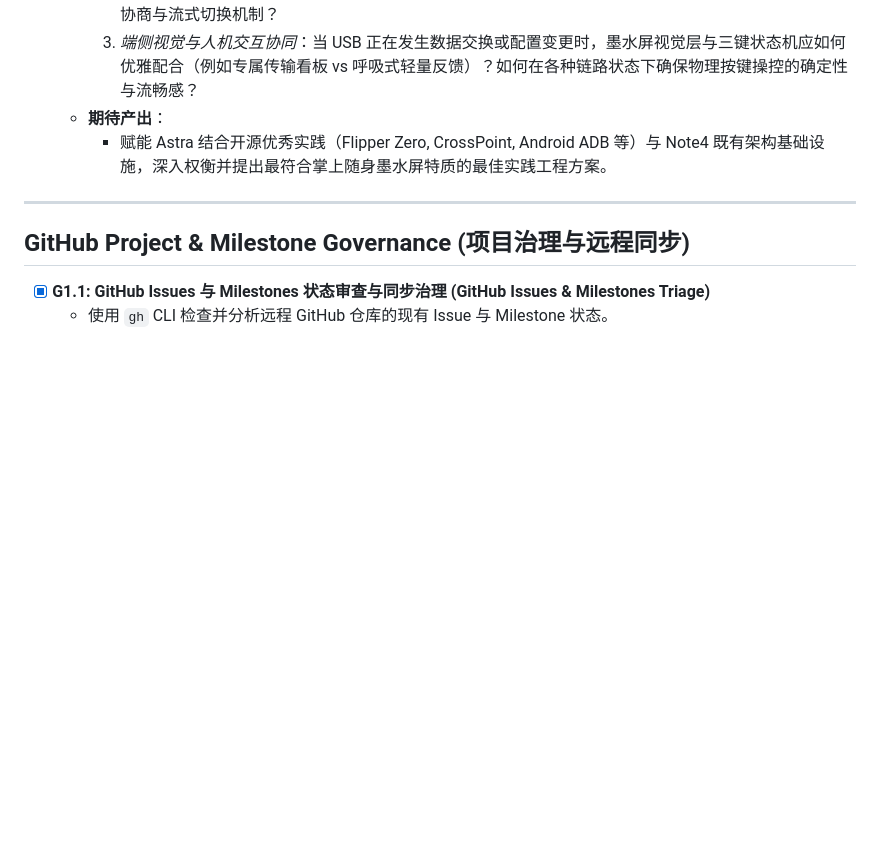
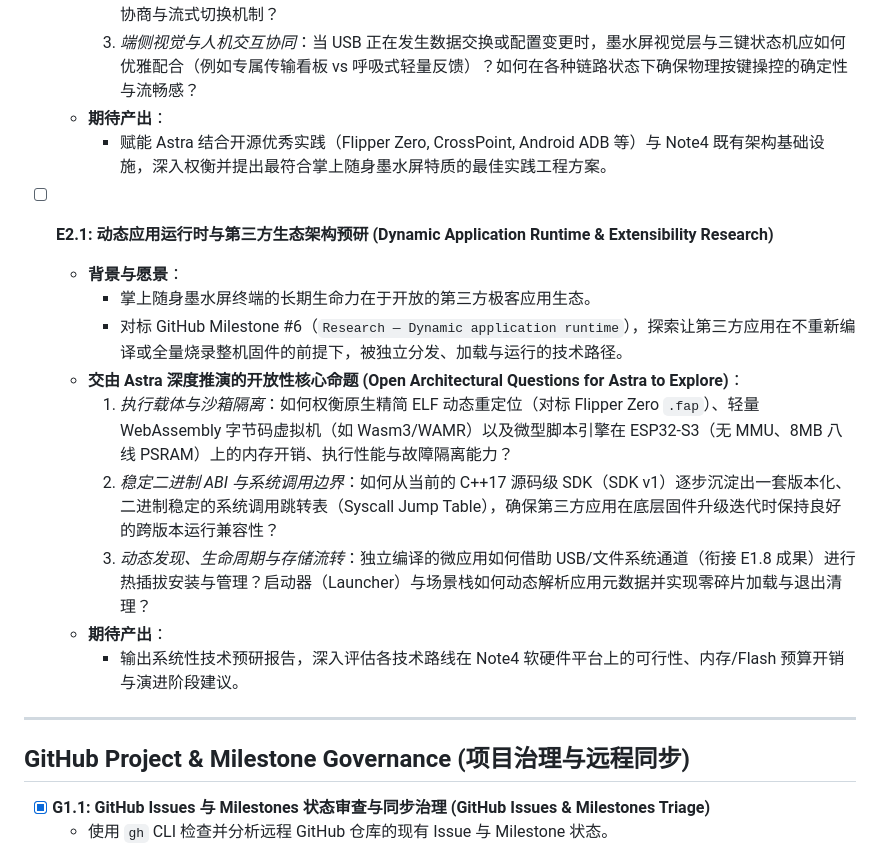
Before and after one commit to Tinnci/zectrix-note4-platform, a Markdown page: ASTRA_TASKS.md, the part around the change. Drawn GitHub-style; blank space fills up the shorter version.

Commit message:
docs(backlog): schedule milestone E2.1 for dynamic application runtime research

```diff
--- a/ASTRA_TASKS.md
+++ b/ASTRA_TASKS.md
@@ -217,6 +217,17 @@ Each iteration picks the top unfinished task, implements production code, verifi
   - **期待产出**：
     - 赋能 Astra 结合开源优秀实践（Flipper Zero, CrossPoint, Android ADB 等）与 Note4 既有架构基础设施，深入权衡并提出最符合掌上随身墨水屏特质的最佳实践工程方案。
 
+- [ ] **E2.1: 动态应用运行时与第三方生态架构预研 (Dynamic Application Runtime & Extensibility Research)**
+  - **背景与愿景**：
+    - 掌上随身墨水屏终端的长期生命力在于开放的第三方极客应用生态。
+    - 对标 GitHub Milestone #6（`Research — Dynamic application runtime`），探索让第三方应用在不重新编译或全量烧录整机固件的前提下，被独立分发、加载与运行的技术路径。
+  - **交由 Astra 深度推演的开放性核心命题 (Open Architectural Questions for Astra to Explore)**：
+    1. *执行载体与沙箱隔离*：如何权衡原生精简 ELF 动态重定位（对标 Flipper Zero `.fap`）、轻量 WebAssembly 字节码虚拟机（如 Wasm3/WAMR）以及微型脚本引擎在 ESP32-S3（无 MMU、8MB 八线 PSRAM）上的内存开销、执行性能与故障隔离能力？
+    2. *稳定二进制 ABI 与系统调用边界*：如何从当前的 C++17 源码级 SDK（SDK v1）逐步沉淀出一套版本化、二进制稳定的系统调用跳转表（Syscall Jump Table），确保第三方应用在底层固件升级迭代时保持良好的跨版本运行兼容性？
+    3. *动态发现、生命周期与存储流转*：独立编译的微应用如何借助 USB/文件系统通道（衔接 E1.8 成果）进行热插拔安装与管理？启动器（Launcher）与场景栈如何动态解析应用元数据并实现零碎片加载与退出清理？
+  - **期待产出**：
+    - 输出系统性技术预研报告，深入评估各技术路线在 Note4 软硬件平台上的可行性、内存/Flash 预算开销与演进阶段建议。
+
 ---
 
 ## GitHub Project & Milestone Governance (项目治理与远程同步)
```
